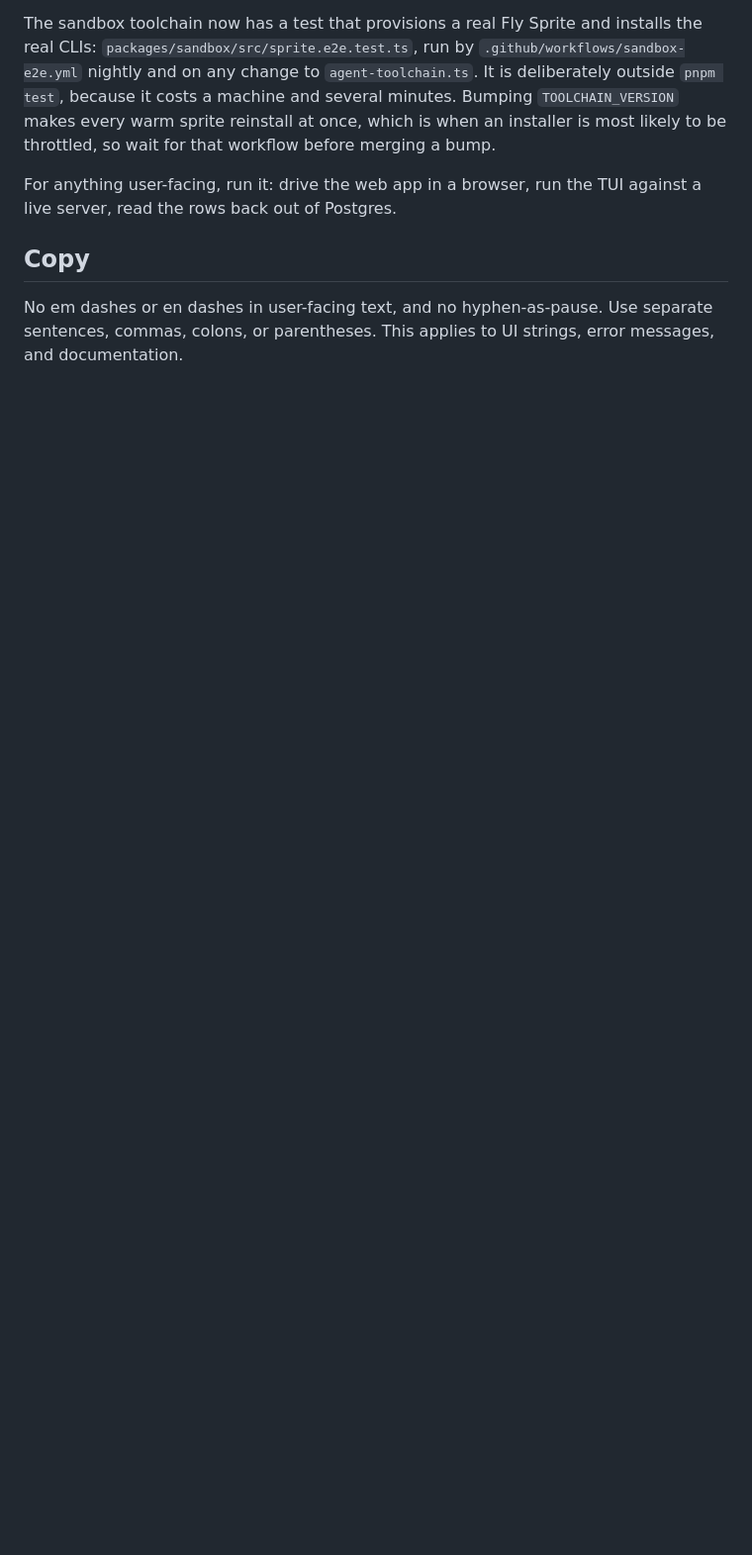
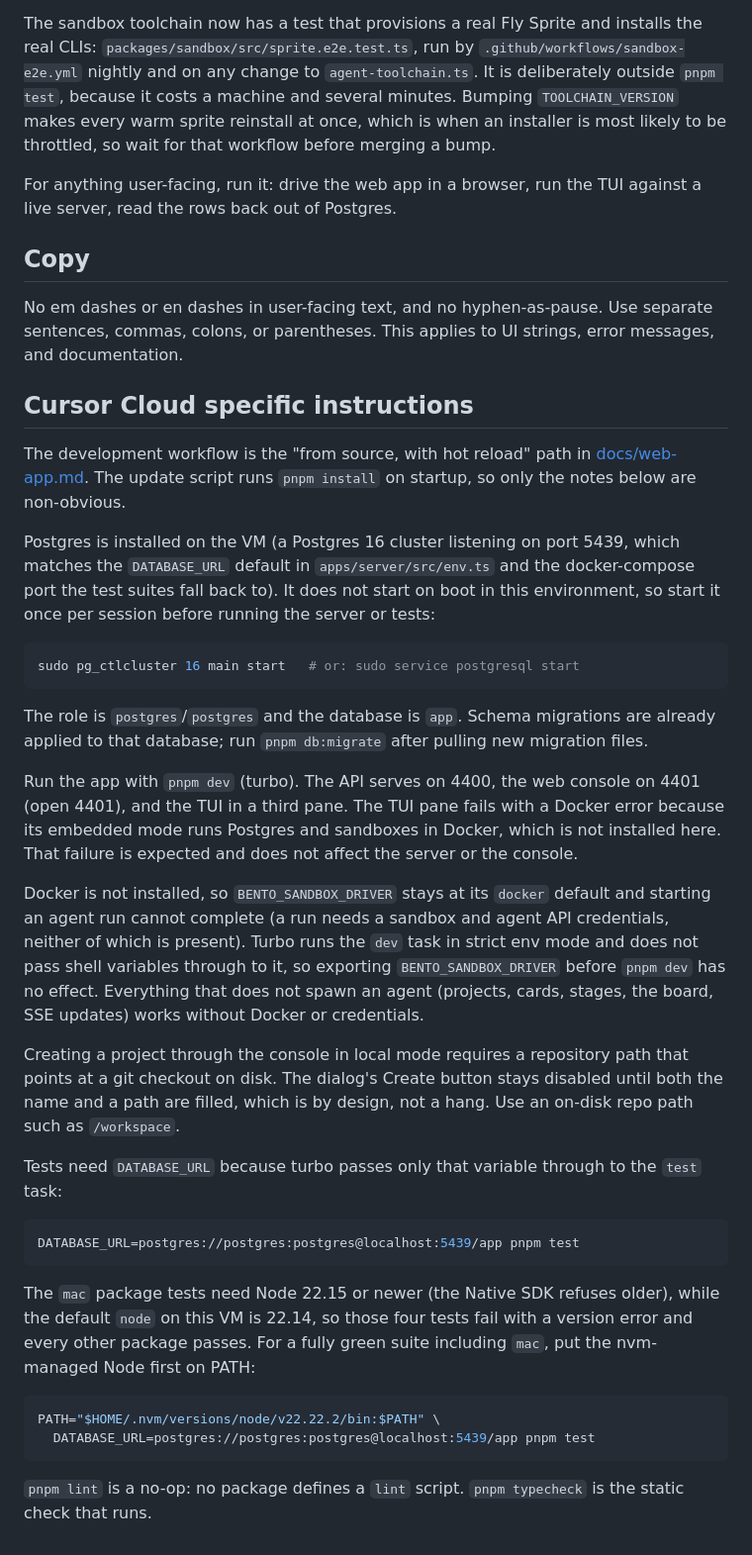
Before and after one commit to danielpang/bento, a Markdown page: AGENTS.md, the part around the change. Shown at 99% size. Rendered like a GitHub page; blank space fills up the shorter version.

Commit message:
docs: add Cursor Cloud environment setup notes to AGENTS.md (#79)

````diff
--- a/AGENTS.md
+++ b/AGENTS.md
@@ -148,3 +148,63 @@ the TUI against a live server, read the rows back out of Postgres.
 No em dashes or en dashes in user-facing text, and no hyphen-as-pause.
 Use separate sentences, commas, colons, or parentheses. This applies to
 UI strings, error messages, and documentation.
+
+## Cursor Cloud specific instructions
+
+The development workflow is the "from source, with hot reload" path in
+[docs/web-app.md](./docs/web-app.md). The update script runs `pnpm
+install` on startup, so only the notes below are non-obvious.
+
+Postgres is installed on the VM (a Postgres 16 cluster listening on port
+5439, which matches the `DATABASE_URL` default in `apps/server/src/env.ts`
+and the docker-compose port the test suites fall back to). It does not
+start on boot in this environment, so start it once per session before
+running the server or tests:
+
+```bash
+sudo pg_ctlcluster 16 main start   # or: sudo service postgresql start
+```
+
+The role is `postgres`/`postgres` and the database is `app`. Schema
+migrations are already applied to that database; run `pnpm db:migrate`
+after pulling new migration files.
+
+Run the app with `pnpm dev` (turbo). The API serves on 4400, the web
+console on 4401 (open 4401), and the TUI in a third pane. The TUI pane
+fails with a Docker error because its embedded mode runs Postgres and
+sandboxes in Docker, which is not installed here. That failure is
+expected and does not affect the server or the console.
+
+Docker is not installed, so `BENTO_SANDBOX_DRIVER` stays at its `docker`
+default and starting an agent run cannot complete (a run needs a sandbox
+and agent API credentials, neither of which is present). Turbo runs the
+`dev` task in strict env mode and does not pass shell variables through
+to it, so exporting `BENTO_SANDBOX_DRIVER` before `pnpm dev` has no
+effect. Everything that does not spawn an agent (projects, cards, stages,
+the board, SSE updates) works without Docker or credentials.
+
+Creating a project through the console in local mode requires a
+repository path that points at a git checkout on disk. The dialog's
+Create button stays disabled until both the name and a path are filled,
+which is by design, not a hang. Use an on-disk repo path such as
+`/workspace`.
+
+Tests need `DATABASE_URL` because turbo passes only that variable through
+to the `test` task:
+
+```bash
+DATABASE_URL=postgres://postgres:postgres@localhost:5439/app pnpm test
+```
+
+The `mac` package tests need Node 22.15 or newer (the Native SDK refuses
+older), while the default `node` on this VM is 22.14, so those four tests
+fail with a version error and every other package passes. For a fully
+green suite including `mac`, put the nvm-managed Node first on PATH:
+
+```bash
+PATH="$HOME/.nvm/versions/node/v22.22.2/bin:$PATH" \
+  DATABASE_URL=postgres://postgres:postgres@localhost:5439/app pnpm test
+```
+
+`pnpm lint` is a no-op: no package defines a `lint` script. `pnpm
+typecheck` is the static check that runs.
````
